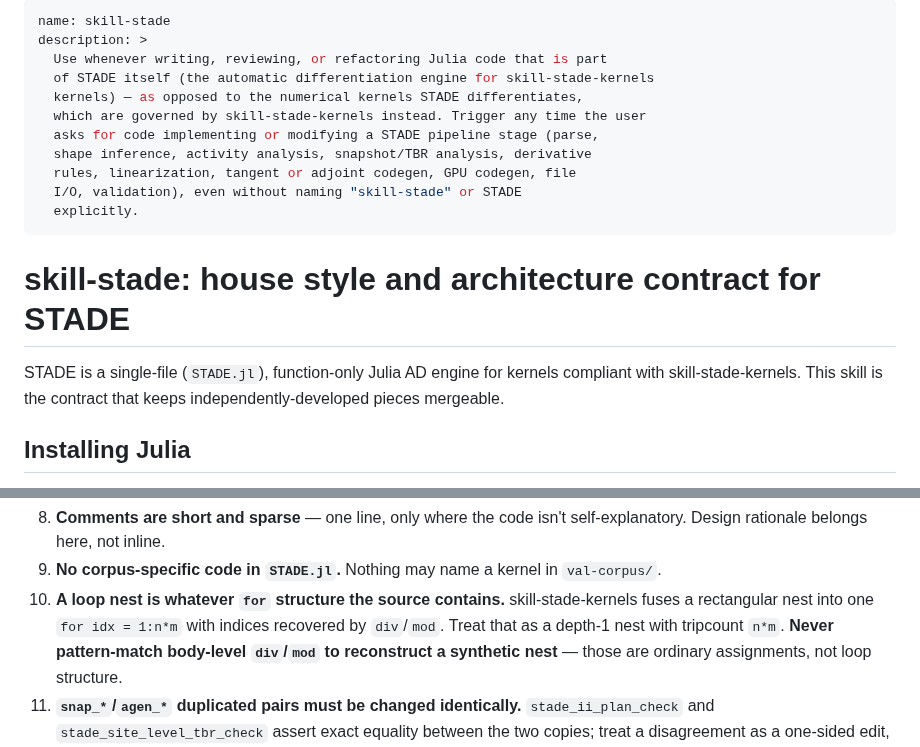
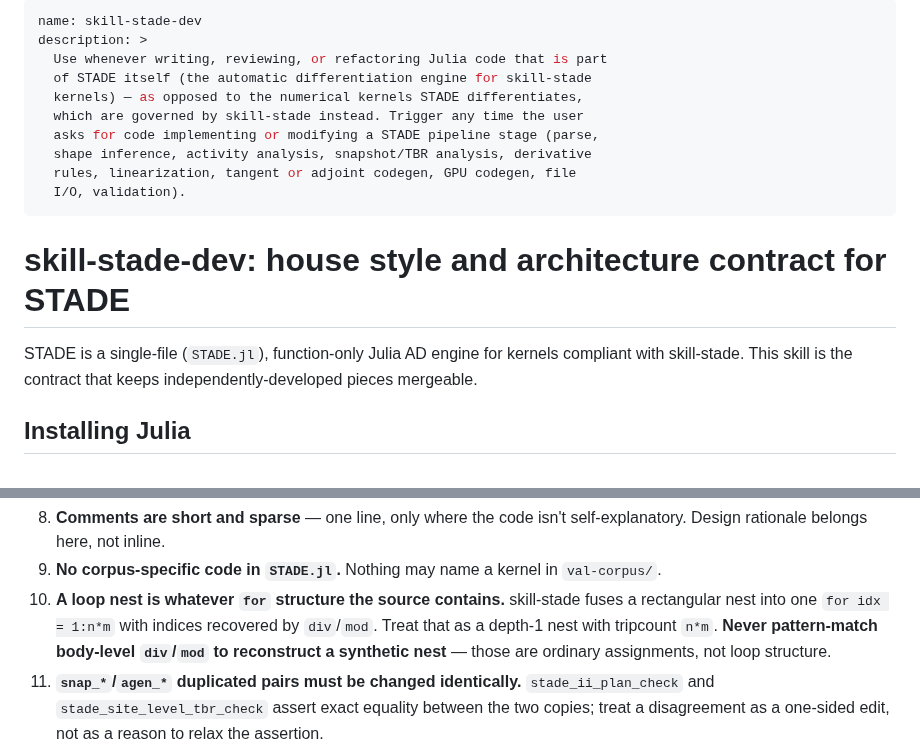
Before and after one commit to cerfacs/STADE.jl, a Markdown page: claude/skill-stade-dev.md, 2 parts joined by grey strips. GitHub-like rendering.

```diff
--- a/claude/skill-stade-dev.md
+++ b/claude/skill-stade-dev.md
@@ -1,21 +1,20 @@
 ---
-name: skill-stade
+name: skill-stade-dev
 description: >
   Use whenever writing, reviewing, or refactoring Julia code that is part
-  of STADE itself (the automatic differentiation engine for skill-stade-kernels
+  of STADE itself (the automatic differentiation engine for skill-stade
   kernels) — as opposed to the numerical kernels STADE differentiates,
-  which are governed by skill-stade-kernels instead. Trigger any time the user
+  which are governed by skill-stade instead. Trigger any time the user
   asks for code implementing or modifying a STADE pipeline stage (parse,
   shape inference, activity analysis, snapshot/TBR analysis, derivative
   rules, linearization, tangent or adjoint codegen, GPU codegen, file
-  I/O, validation), even without naming "skill-stade" or STADE
-  explicitly.
+  I/O, validation).
 ---
 
-# skill-stade: house style and architecture contract for STADE
+# skill-stade-dev: house style and architecture contract for STADE
 
 STADE is a single-file (`STADE.jl`), function-only Julia AD engine for
-kernels compliant with skill-stade-kernels. This skill is the contract
+kernels compliant with skill-stade. This skill is the contract
 that keeps independently-developed pieces mergeable.
 
 ## Installing Julia
@@ -69,7 +68,7 @@ subsequent `bash_tool` call needing Julia.
 9. **No corpus-specific code in `STADE.jl`.** Nothing may name a kernel
    in `val-corpus/`.
 10. **A loop nest is whatever `for` structure the source contains.**
-    skill-stade-kernels fuses a rectangular nest into one `for idx = 1:n*m` with
+    skill-stade fuses a rectangular nest into one `for idx = 1:n*m` with
     indices recovered by `div`/`mod`. Treat that as a depth-1 nest with
     tripcount `n*m`. **Never pattern-match body-level `div`/`mod` to
     reconstruct a synthetic nest** — those are ordinary assignments, not
```
